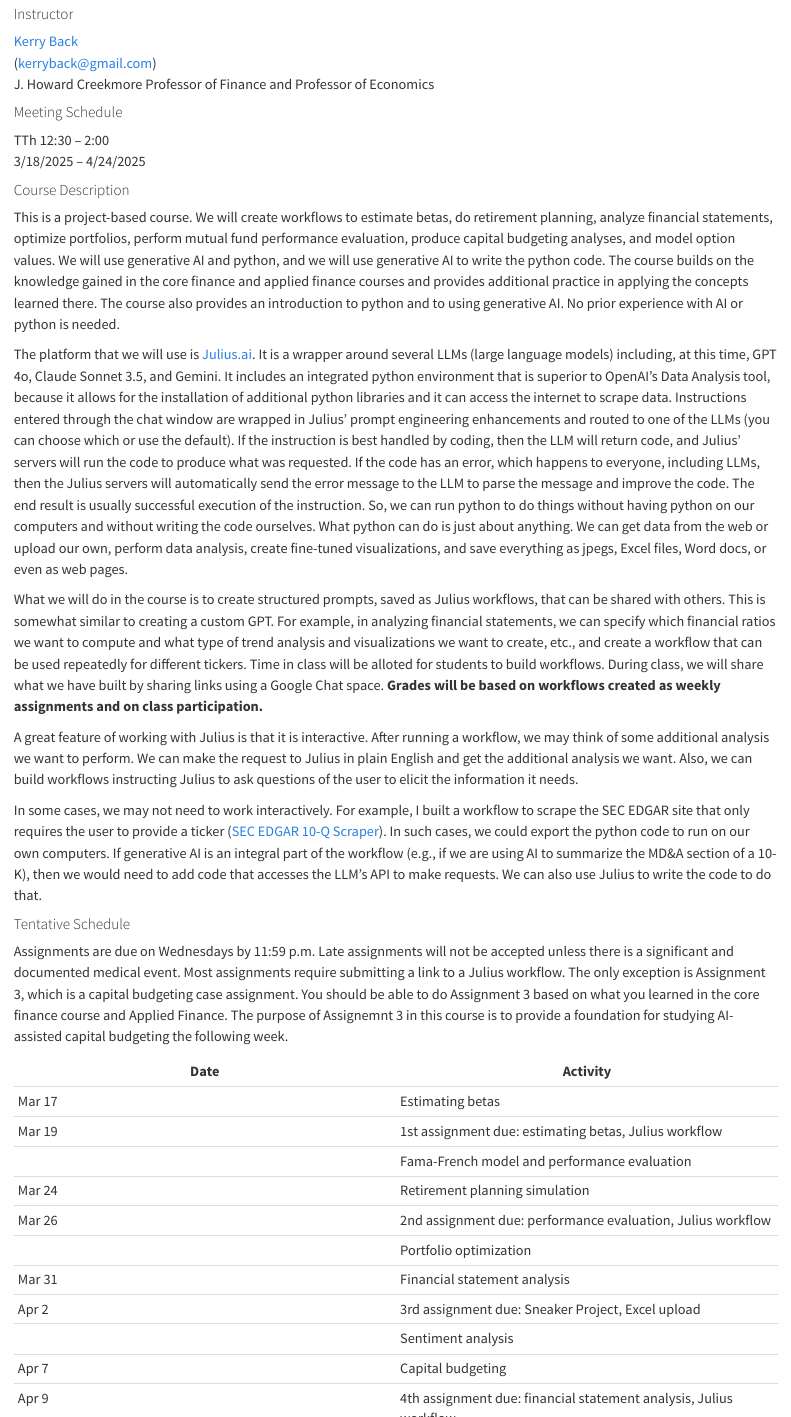
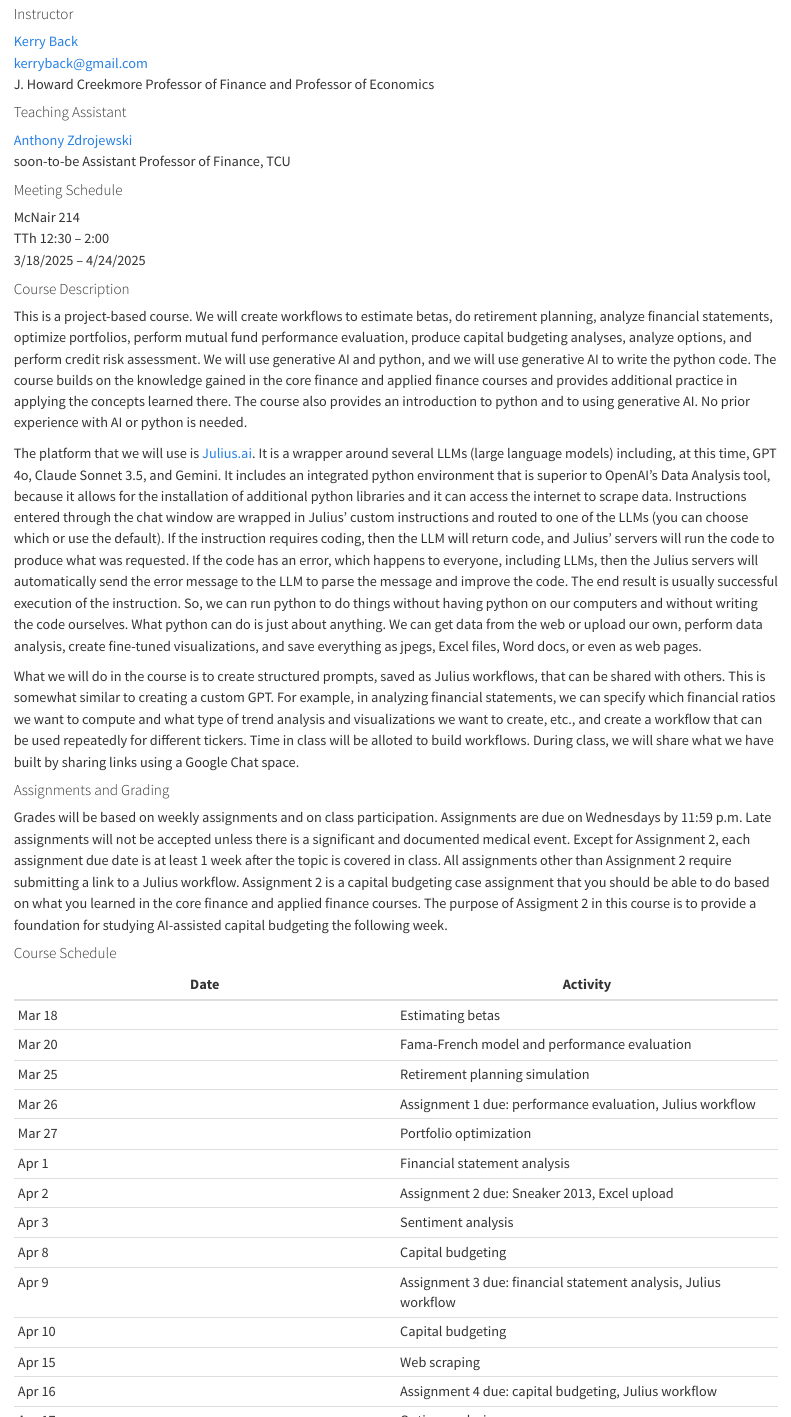
Before and after one commit to kerryback/mgmt675-2025, a Quarto document (index.qmd): the page in a window 1100 px wide, from 210 px down, and a second part further down, joined at a grey line. Rendered offline with R 4.5, knitr and Pandoc in place of Quarto, with nearby package versions.

Commit message:
schedule

```diff
--- a/index.qmd
+++ b/index.qmd
@@ -4,11 +4,18 @@
 
 #### Instructor
 
-[Kerry Back](https://kerryback.com)<br> (<a href="mailto:kerryback@gmail.com">kerryback@gmail.com)</a><br>
+[Kerry Back](https://kerryback.com)<br>
+[kerryback@gmail.com](mailto: kerryback@gmail.com)<br>
 J. Howard Creekmore Professor of Finance and Professor of Economics
+
+#### Teaching Assistant
+
+[Anthony Zdrojewski](mailto: Anthony.M.Zdrojewski@rice.edu)<br>
+soon-to-be Assistant Professor of Finance, TCU
 
 #### Meeting Schedule
 
+McNair 214<br>
 TTh 12:30 -- 2:00<br>
 3/18/2025 -- 4/24/2025
 
@@ -16,40 +23,40 @@
 
 
 
-This is a project-based course.  We will create workflows to estimate betas, do retirement planning, analyze financial statements, optimize portfolios, perform mutual fund performance evaluation, produce capital budgeting analyses, and model option values.  We will use generative AI and python, and we will use generative AI to write the python code.  The course builds on the knowledge gained in the core finance and applied finance courses and provides additional practice in applying the concepts learned there.  The course also provides an introduction to python and to using generative AI.  No prior experience with AI or python is needed.
+This is a project-based course.  We will create workflows to estimate betas, do retirement planning, analyze financial statements, optimize portfolios, perform mutual fund performance evaluation, produce capital budgeting analyses, analyze options, and perform credit risk assessment.  We will use generative AI and python, and we will use generative AI to write the python code.  The course builds on the knowledge gained in the core finance and applied finance courses and provides additional practice in applying the concepts learned there.  The course also provides an introduction to python and to using generative AI.  No prior experience with AI or python is needed.
 
-The platform that we will use is [Julius.ai](https://julius.ai/).  It is a wrapper around several LLMs (large language models) including, at this time, GPT 4o, Claude Sonnet 3.5, and Gemini.  It includes an integrated python environment that is superior to OpenAI's Data Analysis tool, because it allows for the installation of additional python libraries and it can access the internet to scrape data.  Instructions entered through the chat window are wrapped in Julius' prompt engineering enhancements and routed to one of the LLMs (you can choose which or use the default).  If the instruction is best handled by coding, then the LLM will return code, and Julius' servers will run the code to produce what was requested.  If the code has an error, which happens to everyone, including LLMs, then the Julius servers will automatically send the error message to the LLM to parse the message and improve the code.  The end result is usually successful execution of the instruction.  So, we can run python to do things without having python on our computers and without writing the code ourselves.  What python can do is just about anything.  We can get data from the web or upload our own, perform data analysis, create fine-tuned visualizations, and save everything as jpegs, Excel files, Word docs, or even as web pages.
+The platform that we will use is [Julius.ai](https://julius.ai/).  It is a wrapper around several LLMs (large language models) including, at this time, GPT 4o, Claude Sonnet 3.5, and Gemini.  It includes an integrated python environment that is superior to OpenAI's Data Analysis tool, because it allows for the installation of additional python libraries and it can access the internet to scrape data.  Instructions entered through the chat window are wrapped in Julius' custom instructions and routed to one of the LLMs (you can choose which or use the default).  If the instruction requires coding, then the LLM will return code, and Julius' servers will run the code to produce what was requested.  If the code has an error, which happens to everyone, including LLMs, then the Julius servers will automatically send the error message to the LLM to parse the message and improve the code.  The end result is usually successful execution of the instruction.  So, we can run python to do things without having python on our computers and without writing the code ourselves.  What python can do is just about anything.  We can get data from the web or upload our own, perform data analysis, create fine-tuned visualizations, and save everything as jpegs, Excel files, Word docs, or even as web pages.
 
-What we will do in the course is to create structured prompts, saved as Julius workflows, that can be shared with others.  This is somewhat similar to creating a custom GPT.  For example, in analyzing financial statements, we can specify which financial ratios we want to compute and what type of trend analysis and visualizations we want to create, etc., and create a workflow that can be used repeatedly for different tickers.  Time in class will be alloted for students to build workflows.  During class, we will share what we have built by sharing links using a Google Chat space.  **Grades will be based on workflows created as weekly assignments and on class participation.**
+What we will do in the course is to create structured prompts, saved as Julius workflows, that can be shared with others.  This is somewhat similar to creating a custom GPT.  For example, in analyzing financial statements, we can specify which financial ratios we want to compute and what type of trend analysis and visualizations we want to create, etc., and create a workflow that can be used repeatedly for different tickers.  Time in class will be alloted to build workflows.  During class, we will share what we have built by sharing links using a Google Chat space.
 
-A great feature of working with Julius is that it is interactive.  After running a workflow, we may think of some additional analysis we want to perform.  We can make the request to Julius in plain English and get the additional analysis we want.  Also, we can build workflows instructing Julius to ask questions of the user to elicit the information it needs.
+#### Assignments and Grading
 
-In some cases, we may not need to work interactively.  For example, I built a workflow to scrape the SEC EDGAR site that only requires the user to provide a ticker ([SEC EDGAR 10-Q Scraper](https://julius.ai/workflows/preview/02bcd09a-81be-4531-9cd5-58fc5296630d)).  In such cases, we could export the python code to run on our own computers.  If generative AI is an integral part of the workflow (e.g., if we are using AI to summarize the MD&A section of a 10-K), then  we would need to add code that accesses the LLM's API to make requests.  We can also use Julius to write the code to do that.
+Grades will be based on weekly assignments and on class participation.  Assignments are due on Wednesdays by 11:59 p.m.  Late assignments will not be accepted unless there is a significant and documented medical event.  Except for Assignment 2, each assignment due date is at least 1 week after the topic is covered in class.  All assignments other than Assignment 2 require submitting a link to a Julius workflow.  Assignment 2 is a capital budgeting case assignment that you should be able to do based on what you learned in the core finance and applied finance courses.  The purpose of Assigment 2 in this course is to provide a foundation for studying AI-assisted capital budgeting the following week.
 
-#### Tentative Schedule
 
-Assignments are due on Wednesdays by 11:59 p.m.  Late assignments will not be accepted unless there is a significant and documented medical event.  Most assignments require submitting a link to a Julius workflow.  The only exception is Assignment 3, which is a capital budgeting case assignment.  You should be able to do Assignment 3 based on what you learned in the core finance course and Applied Finance.  The purpose of Assignemnt 3 in this course is to provide a foundation for studying AI-assisted capital budgeting the following week.
+#### Course Schedule
+
+
 
 | Date | Activity |
 | --- | --- |
-| Mar 17| Estimating betas|
-| Mar 19| 1st assignment due: estimating betas, Julius workflow|
-| | Fama-French model and performance evaluation|
-| Mar 24 | Retirement planning simulation|
-| Mar 26 |2nd assignment due: performance evaluation, Julius workflow|
-| | Portfolio optimization|
-| Mar 31 |  Financial statement analysis |
-| Apr 2 | 3rd assignment due: Sneaker Project, Excel upload|
-| |  Sentiment analysis|
-| Apr 7 |  Capital budgeting|
-| Apr 9 | 4th assignment due: financial statement analysis, Julius workflow|
-| | Capital budgeting|
-|  Apr 14 | Web scraping |
-|  Apr 16 | 5th assignment due: capital budgeting, Julius workflow|
-| | Option analysis |
-|  Apr 21 | Intro to machine learning|
-|  Apr 23 | 6th assignment due: option analysis, Julius workflow|
-| | Machine learning for credit risk analysis|
+| Mar 18| Estimating betas|
+| Mar 20|  Fama-French model and performance evaluation|
+| Mar 25 | Retirement planning simulation|
+| Mar 26| Assignment 1 due: performance evaluation, Julius workflow|
+| Mar 27 | Portfolio optimization|
+| Apr 1 |  Financial statement analysis |
+| Apr 2 | Assignment 2 due: Sneaker 2013, Excel upload|
+| Apr 3|  Sentiment analysis|
+| Apr 8 |  Capital budgeting|
+| Apr 9 | Assignment 3 due: financial statement analysis, Julius workflow|
+| Apr 10 | Capital budgeting|
+|  Apr 15 | Web scraping |
+|  Apr 16 | Assignment 4 due: capital budgeting, Julius workflow|
+| Apr 17 | Option analysis |
+|  Apr 22 | Intro to machine learning|
+|  Apr 23 | Assignment 5 due: portfolio optimization, Julius workflow|
+| Apr 24 | Machine learning for credit risk analysis|
 
 
 
```
Also changed, not shown: docs/search.json, 1 other file.
